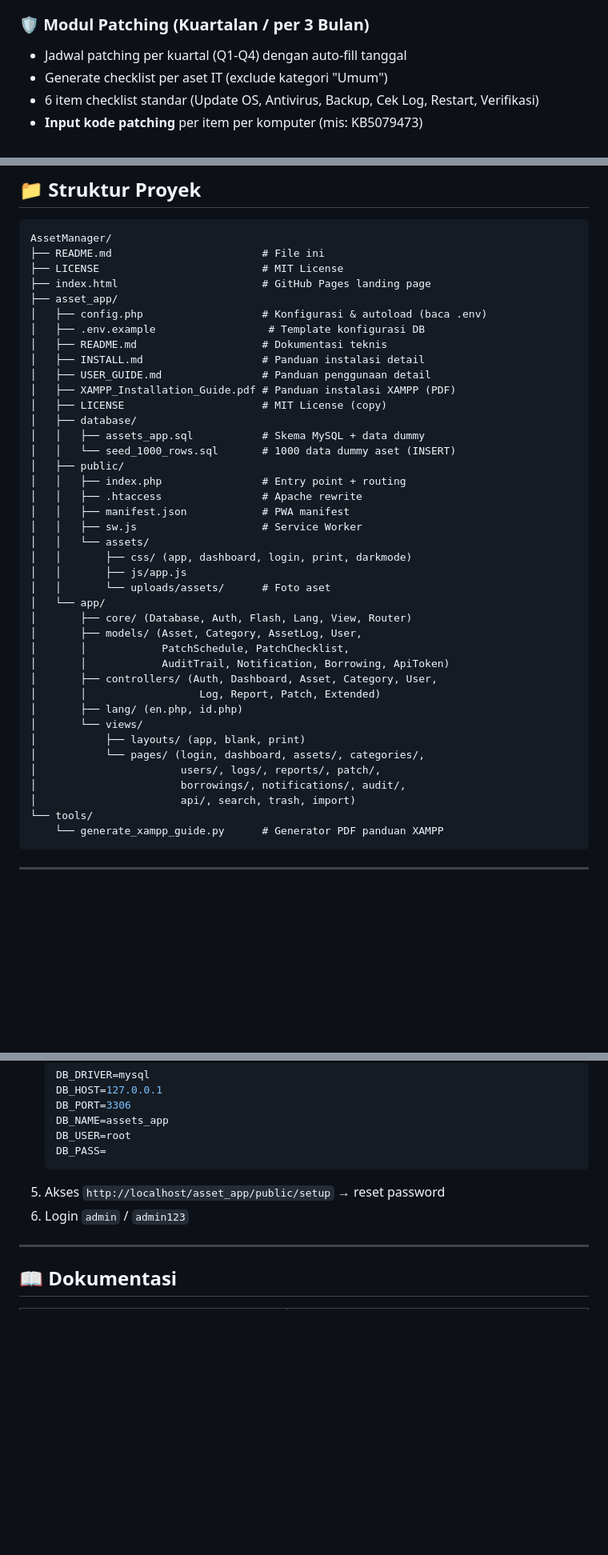
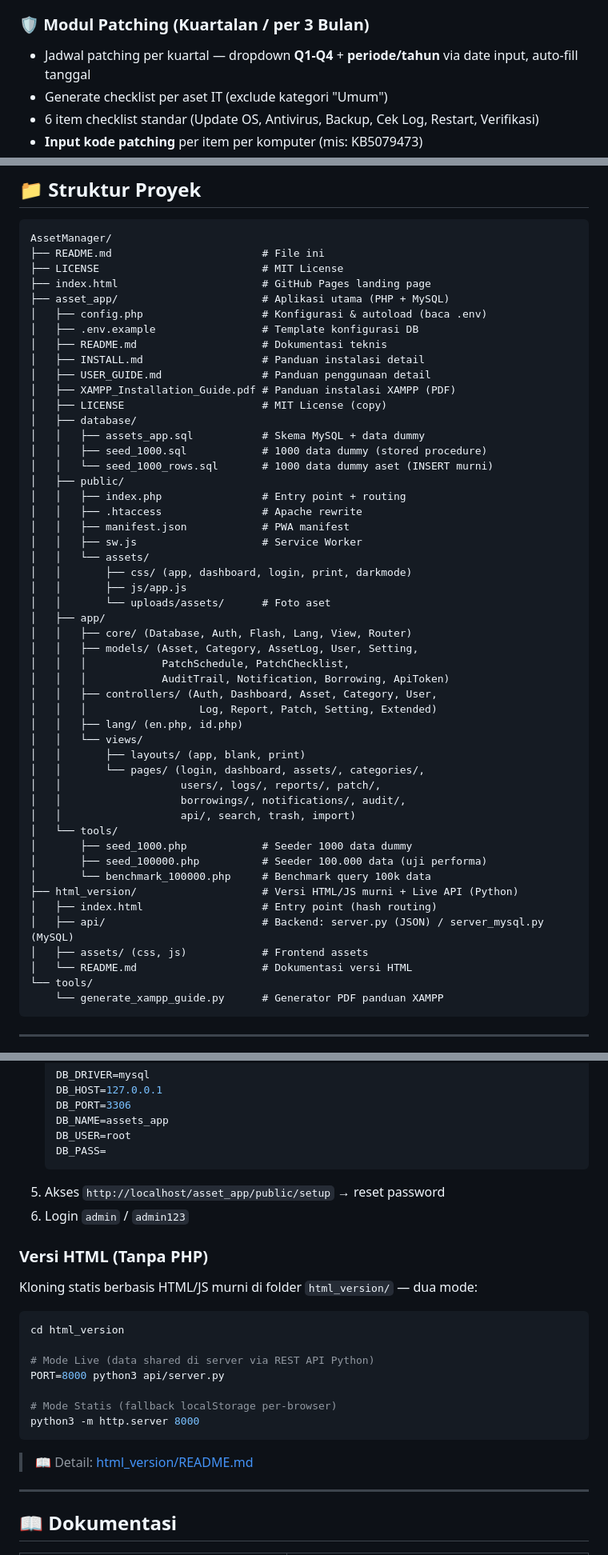
Before and after one commit to antono4/AssetManager, a Markdown page: README.md, 3 parts joined by grey strips. Shown at 80% size. GitHub-like rendering; blank space fills up the shorter version.

Commit message:
Perbaiki README: struktur proyek akurat + info form patching baru
- Tambah html_version/ & asset_app/tools/ di struktur proyek
- Tambah seed_1000.sql, model/controller Setting di daftar struktur
- Quick Start: bagian Versi HTML (mode Live API & Statis)
- Tabel dokumentasi: entri html_version/README.md
- Deskripsi patching: dropdown Q1-Q4 + periode/tahun via date input

Co-authored-by: openhands <openhands@all-hands.dev>

````diff
--- a/README.md
+++ b/README.md
@@ -49,7 +49,7 @@
 - **Harga hanya tampil untuk admin**
 
 ### 🛡 Modul Patching (Kuartalan / per 3 Bulan)
-- Jadwal patching per kuartal (Q1-Q4) dengan auto-fill tanggal
+- Jadwal patching per kuartal — dropdown **Q1-Q4** + **periode/tahun** via date input, auto-fill tanggal
 - Generate checklist per aset IT (exclude kategori "Umum")
 - 6 item checklist standar (Update OS, Antivirus, Backup, Cek Log, Restart, Verifikasi)
 - **Input kode patching** per item per komputer (mis: KB5079473)
@@ -122,9 +122,9 @@ AssetManager/
 ├── README.md                        # File ini
 ├── LICENSE                          # MIT License
 ├── index.html                       # GitHub Pages landing page
-├── asset_app/
+├── asset_app/                       # Aplikasi utama (PHP + MySQL)
 │   ├── config.php                   # Konfigurasi & autoload (baca .env)
-│   ├── .env.example                  # Template konfigurasi DB
+│   ├── .env.example                 # Template konfigurasi DB
 │   ├── README.md                    # Dokumentasi teknis
 │   ├── INSTALL.md                   # Panduan instalasi detail
 │   ├── USER_GUIDE.md                # Panduan penggunaan detail
@@ -132,7 +132,8 @@ AssetManager/
 │   ├── LICENSE                      # MIT License (copy)
 │   ├── database/
 │   │   ├── assets_app.sql           # Skema MySQL + data dummy
-│   │   └── seed_1000_rows.sql       # 1000 data dummy aset (INSERT)
+│   │   ├── seed_1000.sql            # 1000 data dummy (stored procedure)
+│   │   └── seed_1000_rows.sql       # 1000 data dummy aset (INSERT murni)
 │   ├── public/
 │   │   ├── index.php                # Entry point + routing
 │   │   ├── .htaccess                # Apache rewrite
@@ -142,20 +143,29 @@ AssetManager/
 │   │       ├── css/ (app, dashboard, login, print, darkmode)
 │   │       ├── js/app.js
 │   │       └── uploads/assets/      # Foto aset
-│   └── app/
-│       ├── core/ (Database, Auth, Flash, Lang, View, Router)
-│       ├── models/ (Asset, Category, AssetLog, User,
-│       │            PatchSchedule, PatchChecklist,
-│       │            AuditTrail, Notification, Borrowing, ApiToken)
-│       ├── controllers/ (Auth, Dashboard, Asset, Category, User,
-│       │                  Log, Report, Patch, Extended)
-│       ├── lang/ (en.php, id.php)
-│       └── views/
-│           ├── layouts/ (app, blank, print)
-│           └── pages/ (login, dashboard, assets/, categories/,
-│                       users/, logs/, reports/, patch/,
-│                       borrowings/, notifications/, audit/,
-│                       api/, search, trash, import)
+│   ├── app/
+│   │   ├── core/ (Database, Auth, Flash, Lang, View, Router)
+│   │   ├── models/ (Asset, Category, AssetLog, User, Setting,
+│   │   │            PatchSchedule, PatchChecklist,
+│   │   │            AuditTrail, Notification, Borrowing, ApiToken)
+│   │   ├── controllers/ (Auth, Dashboard, Asset, Category, User,
+│   │   │                  Log, Report, Patch, Setting, Extended)
+│   │   ├── lang/ (en.php, id.php)
+│   │   └── views/
+│   │       ├── layouts/ (app, blank, print)
+│   │       └── pages/ (login, dashboard, assets/, categories/,
+│   │                   users/, logs/, reports/, patch/,
+│   │                   borrowings/, notifications/, audit/,
+│   │                   api/, search, trash, import)
+│   └── tools/
+│       ├── seed_1000.php            # Seeder 1000 data dummy
+│       ├── seed_100000.php          # Seeder 100.000 data (uji performa)
+│       └── benchmark_100000.php     # Benchmark query 100k data
+├── html_version/                    # Versi HTML/JS murni + Live API (Python)
+│   ├── index.html                   # Entry point (hash routing)
+│   ├── api/                         # Backend: server.py (JSON) / server_mysql.py (MySQL)
+│   ├── assets/ (css, js)            # Frontend assets
+│   └── README.md                    # Dokumentasi versi HTML
 └── tools/
     └── generate_xampp_guide.py      # Generator PDF panduan XAMPP
 ```
@@ -206,6 +216,22 @@ Ringkasan:
 5. Akses `http://localhost/asset_app/public/setup` → reset password
 6. Login `admin` / `admin123`
 
+### Versi HTML (Tanpa PHP)
+
+Kloning statis berbasis HTML/JS murni di folder `html_version/` — dua mode:
+
+```bash
+cd html_version
+
+# Mode Live (data shared di server via REST API Python)
+PORT=8000 python3 api/server.py
+
+# Mode Statis (fallback localStorage per-browser)
+python3 -m http.server 8000
+```
+
+> 📖 Detail: [html_version/README.md](html_version/README.md)
+
 ---
 
 ## 📖 Dokumentasi
````
Also changed, not shown: other parts of README.md (+1 -0 lines), asset_app/README.md (+10 -4 lines).
